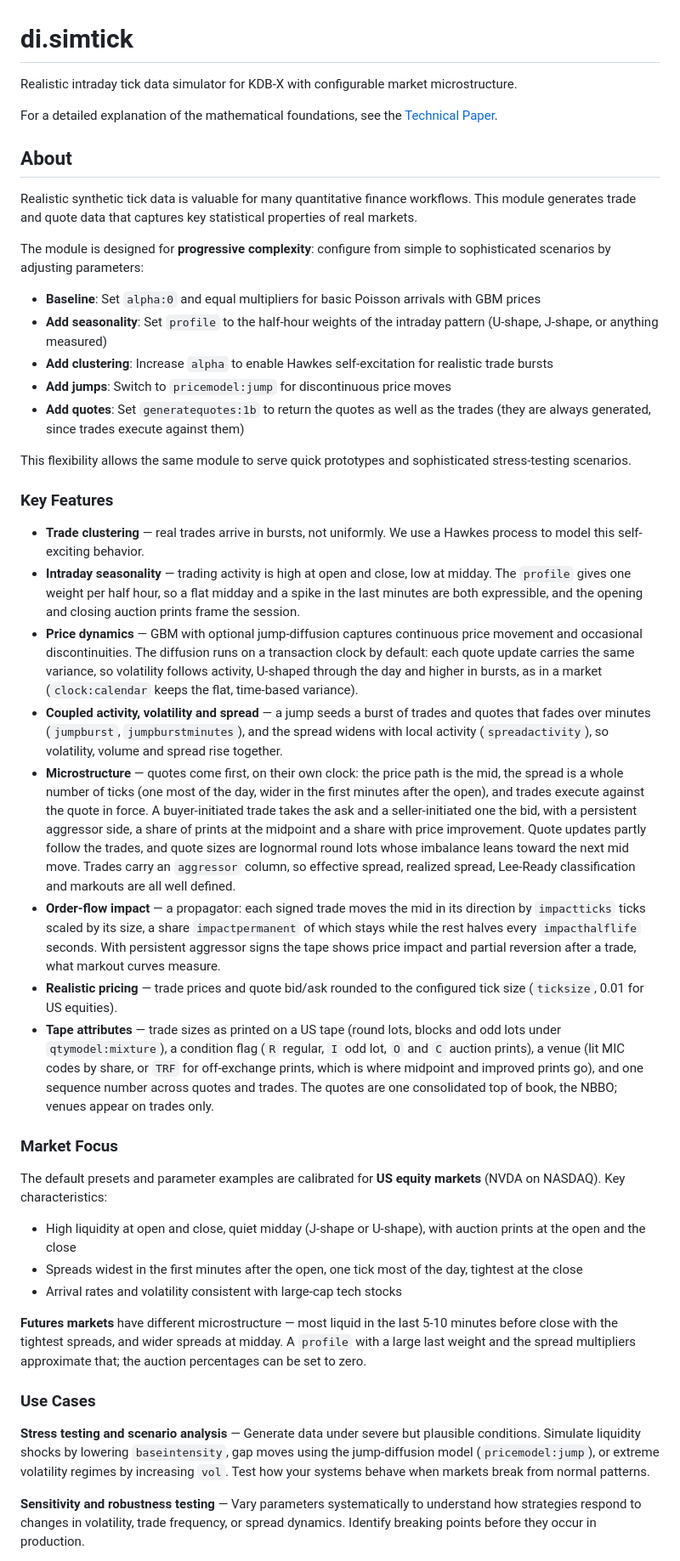
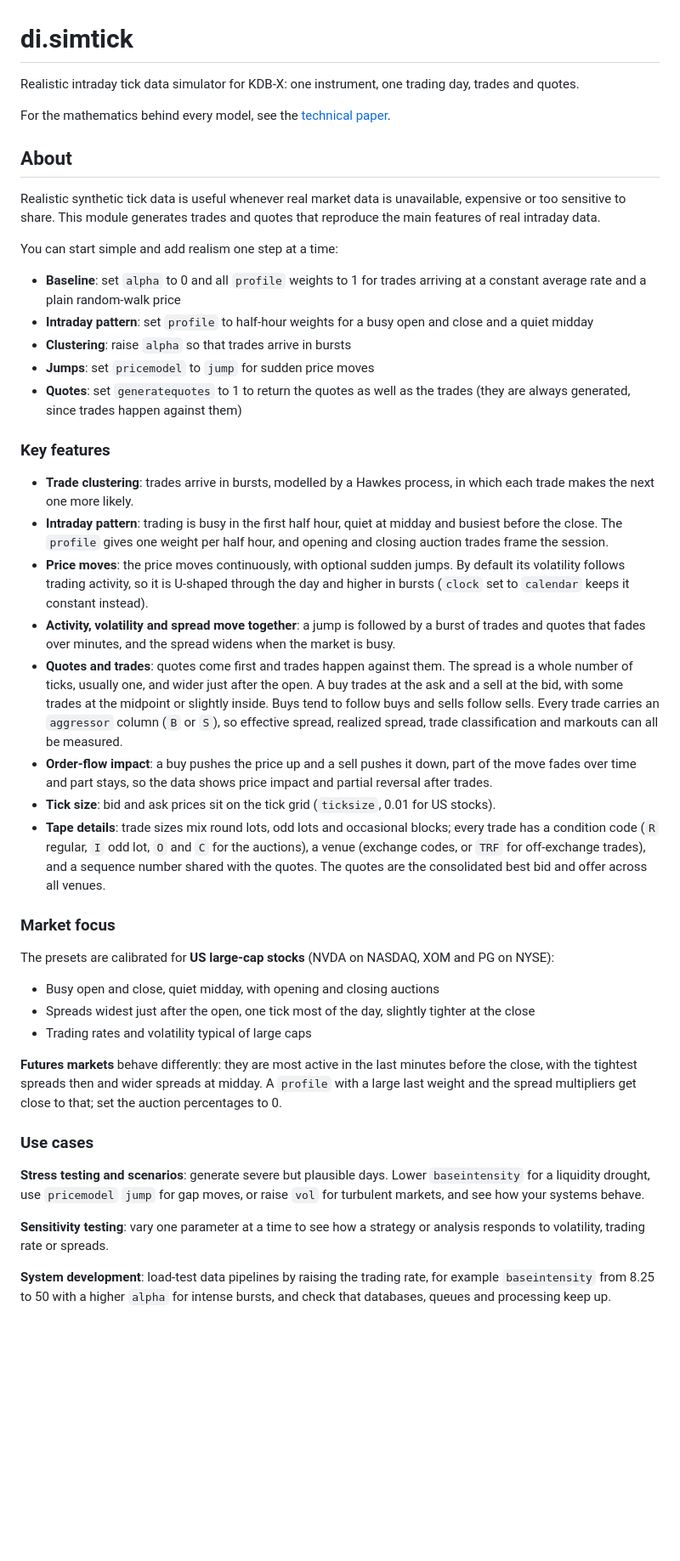
Before and after one commit to PhilSing24/kdbx-simtick, a Markdown page: di/simtick/README.md, the part around one of its changes. Shown at 85% size. GitHub-like rendering; blank space fills up the shorter version.

Commit message:
simtick README in plain English

```diff
--- a/di/simtick/README.md
+++ b/di/simtick/README.md
@@ -1,47 +1,47 @@
 # di.simtick
 
-Realistic intraday tick data simulator for KDB-X with configurable market microstructure.
+Realistic intraday tick data simulator for KDB-X: one instrument, one trading day, trades and quotes.
 
-For a detailed explanation of the mathematical foundations, see the [Technical Paper](docs/IntradayTickSimulatorPaper.pdf).
+For the mathematics behind every model, see the [technical paper](docs/IntradayTickSimulatorPaper.pdf).
 
 ## About
 
-Realistic synthetic tick data is valuable for many quantitative finance workflows. This module generates trade and quote data that captures key statistical properties of real markets.
+Realistic synthetic tick data is useful whenever real market data is unavailable, expensive or too sensitive to share. This module generates trades and quotes that reproduce the main features of real intraday data.
 
-The module is designed for **progressive complexity**: configure from simple to sophisticated scenarios by adjusting parameters:
+You can start simple and add realism one step at a time:
 
-- **Baseline**: Set `alpha:0` and equal multipliers for basic Poisson arrivals with GBM prices
-- **Add seasonality**: Set `profile` to the half-hour weights of the intraday pattern (U-shape, J-shape, or anything measured)
-- **Add clustering**: Increase `alpha` to enable Hawkes self-excitation for realistic trade bursts
-- **Add jumps**: Switch to `pricemodel:jump` for discontinuous price moves
-- **Add quotes**: Set `generatequotes:1b` to return the quotes as well as the trades (they are always generated, since trades execute against them)
+- **Baseline**: set `alpha` to 0 and all `profile` weights to 1 for trades arriving at a constant average rate and a plain random-walk price
+- **Intraday pattern**: set `profile` to half-hour weights for a busy open and close and a quiet midday
+- **Clustering**: raise `alpha` so that trades arrive in bursts
+- **Jumps**: set `pricemodel` to `jump` for sudden price moves
+- **Quotes**: set `generatequotes` to 1 to return the quotes as well as the trades (they are always generated, since trades happen against them)
 
-This flexibility allows the same module to serve quick prototypes and sophisticated stress-testing scenarios.
+### Key features
 
-### Key Features
+- **Trade clustering**: trades arrive in bursts, modelled by a Hawkes process, in which each trade makes the next one more likely.
+- **Intraday pattern**: trading is busy in the first half hour, quiet at midday and busiest before the close. The `profile` gives one weight per half hour, and opening and closing auction trades frame the session.
+- **Price moves**: the price moves continuously, with optional sudden jumps. By default its volatility follows trading activity, so it is U-shaped through the day and higher in bursts (`clock` set to `calendar` keeps it constant instead).
+- **Activity, volatility and spread move together**: a jump is followed by a burst of trades and quotes that fades over minutes, and the spread widens when the market is busy.
+- **Quotes and trades**: quotes come first and trades happen against them. The spread is a whole number of ticks, usually one, and wider just after the open. A buy trades at the ask and a sell at the bid, with some trades at the midpoint or slightly inside. Buys tend to follow buys and sells follow sells. Every trade carries an `aggressor` column (`B` or `S`), so effective spread, realized spread, trade classification and markouts can all be measured.
+- **Order-flow impact**: a buy pushes the price up and a sell pushes it down, part of the move fades over time and part stays, so the data shows price impact and partial reversal after trades.
+- **Tick size**: bid and ask prices sit on the tick grid (`ticksize`, 0.01 for US stocks).
+- **Tape details**: trade sizes mix round lots, odd lots and occasional blocks; every trade has a condition code (`R` regular, `I` odd lot, `O` and `C` for the auctions), a venue (exchange codes, or `TRF` for off-exchange trades), and a sequence number shared with the quotes. The quotes are the consolidated best bid and offer across all venues.
 
-- **Trade clustering** — real trades arrive in bursts, not uniformly. We use a Hawkes process to model this self-exciting behavior.
-- **Intraday seasonality** — trading activity is high at open and close, low at midday. The `profile` gives one weight per half hour, so a flat midday and a spike in the last minutes are both expressible, and the opening and closing auction prints frame the session.
-- **Price dynamics** — GBM with optional jump-diffusion captures continuous price movement and occasional discontinuities. The diffusion runs on a transaction clock by default: each quote update carries the same variance, so volatility follows activity, U-shaped through the day and higher in bursts, as in a market (`clock:calendar` keeps the flat, time-based variance).
-- **Coupled activity, volatility and spread** — a jump seeds a burst of trades and quotes that fades over minutes (`jumpburst`, `jumpburstminutes`), and the spread widens with local activity (`spreadactivity`), so volatility, volume and spread rise together.
-- **Microstructure** — quotes come first, on their own clock: the price path is the mid, the spread is a whole number of ticks (one most of the day, wider in the first minutes after the open), and trades execute against the quote in force. A buyer-initiated trade takes the ask and a seller-initiated one the bid, with a persistent aggressor side, a share of prints at the midpoint and a share with price improvement. Quote updates partly follow the trades, and quote sizes are lognormal round lots whose imbalance leans toward the next mid move. Trades carry an `aggressor` column, so effective spread, realized spread, Lee-Ready classification and markouts are all well defined.
-- **Order-flow impact** — a propagator: each signed trade moves the mid in its direction by `impactticks` ticks scaled by its size, a share `impactpermanent` of which stays while the rest halves every `impacthalflife` seconds. With persistent aggressor signs the tape shows price impact and partial reversion after a trade, what markout curves measure.
-- **Realistic pricing** — trade prices and quote bid/ask rounded to the configured tick size (`ticksize`, 0.01 for US equities).
-- **Tape attributes** — trade sizes as printed on a US tape (round lots, blocks and odd lots under `qtymodel:mixture`), a condition flag (`R` regular, `I` odd lot, `O` and `C` auction prints), a venue (lit MIC codes by share, or `TRF` for off-exchange prints, which is where midpoint and improved prints go), and one sequence number across quotes and trades. The quotes are one consolidated top of book, the NBBO; venues appear on trades only.
+### Market focus
 
-### Market Focus
+The presets are calibrated for **US large-cap stocks** (NVDA on NASDAQ, XOM and PG on NYSE):
 
-The default presets and parameter examples are calibrated for **US equity markets** (NVDA on NASDAQ). Key characteristics:
+- Busy open and close, quiet midday, with opening and closing auctions
+- Spreads widest just after the open, one tick most of the day, slightly tighter at the close
+- Trading rates and volatility typical of large caps
 
-- High liquidity at open and close, quiet midday (J-shape or U-shape), with auction prints at the open and the close
-- Spreads widest in the first minutes after the open, one tick most of the day, tightest at the close
-- Arrival rates and volatility consistent with large-cap tech stocks
+**Futures markets** behave differently: they are most active in the last minutes before the close, with the tightest spreads then and wider spreads at midday. A `profile` with a large last weight and the spread multipliers get close to that; set the auction percentages to 0.
 
-**Futures markets** have different microstructure — most liquid in the last 5-10 minutes before close with the tightest spreads, and wider spreads at midday. A `profile` with a large last weight and the spread multipliers approximate that; the auction percentages can be set to zero.
+### Use cases
 
-### Use Cases
+**Stress testing and scenarios**: generate severe but plausible days. Lower `baseintensity` for a liquidity drought, use `pricemodel` `jump` for gap moves, or raise `vol` for turbulent markets, and see how your systems behave.
 
-**Stress testing and scenario analysis** — Generate data under severe but plausible conditions. Simulate liquidity shocks by lowering `baseintensity`, gap moves using the jump-diffusion model (`pricemodel:jump`), or extreme volatility regimes by increasing `vol`. Test how your systems behave when markets break from normal patterns.
+**Sensitivity testing**: vary one parameter at a time to see how a strategy or analysis responds to volatility, trading rate or spreads.
 
-**Sensitivity and robustness testing** — Vary parameters systematically to understand how strategies respond to changes in volatility, trade frequency, or spread dynamics. Identify breaking points before they occur in production.
+**System development**: load-test data pipelines by raising the trading rate, for example `baseintensity` from 8.25 to 50 with a higher `alpha` for intense bursts, and check that databases, queues and processing keep up.
 
```
Also changed, not shown: other parts of di/simtick/README.md (+130 -153 lines).
